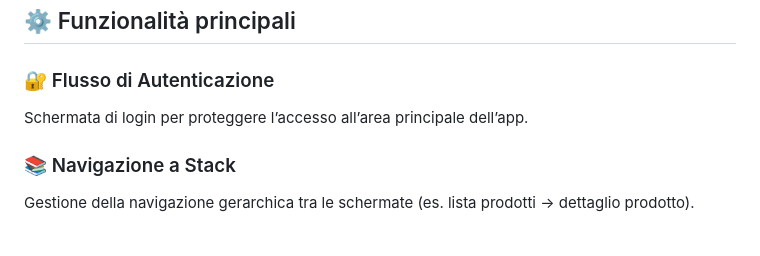
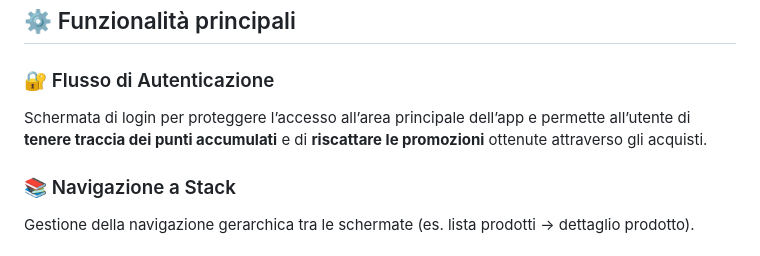
Before and after one commit to XxRettilexX/LosCerignolasCustom, a Markdown page: README.md, the part around the change. Rendered like a GitHub page.

```diff
--- a/README.md
+++ b/README.md
@@ -40,7 +40,7 @@ L’obiettivo principale del progetto è creare un’app **semplice e funzionale
 ## ⚙️ Funzionalità principali
 
 ### 🔐 Flusso di Autenticazione
-Schermata di login per proteggere l’accesso all’area principale dell’app.
+Schermata di login per proteggere l’accesso all’area principale dell’app e permette all’utente di **tenere traccia dei punti accumulati** e di **riscattare le promozioni** ottenute attraverso gli acquisti.
 
 ### 📚 Navigazione a Stack
 Gestione della navigazione gerarchica tra le schermate (es. lista prodotti → dettaglio prodotto).
```
